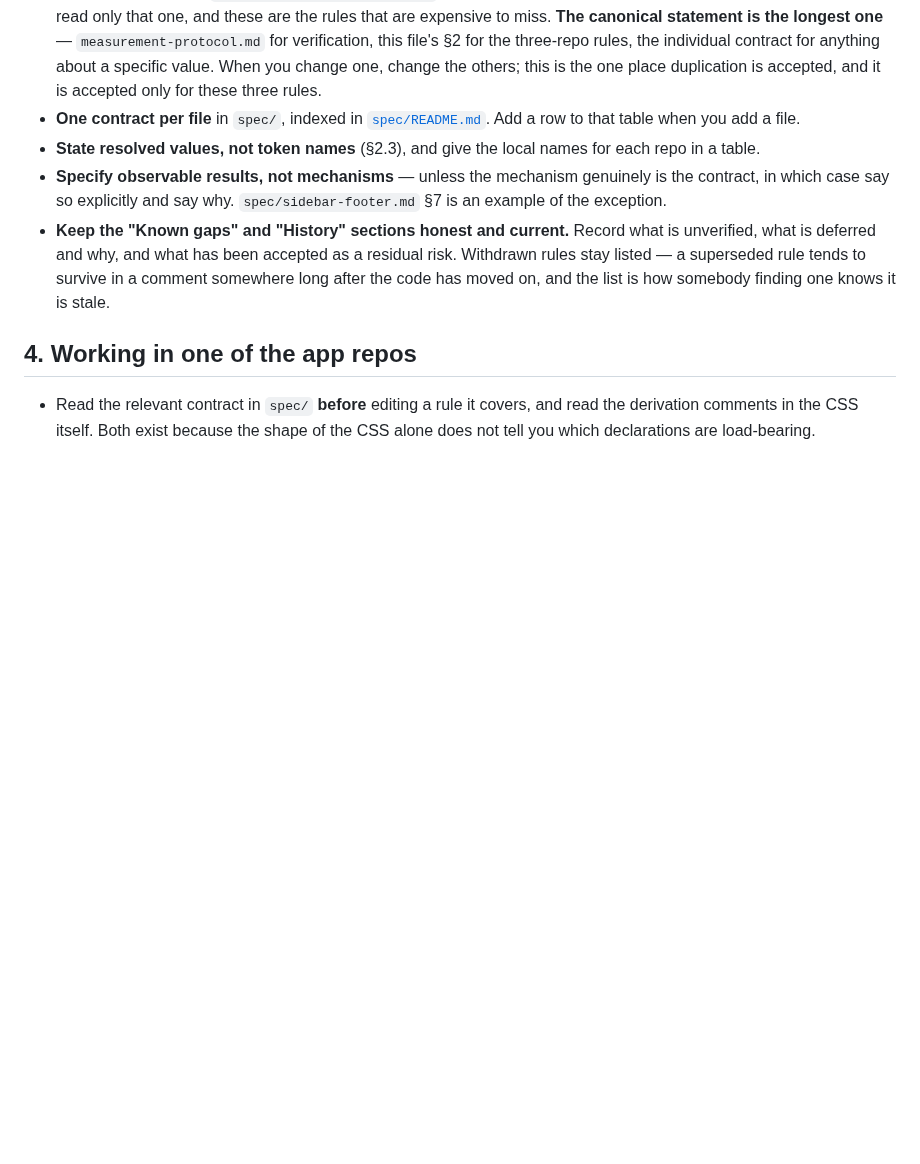
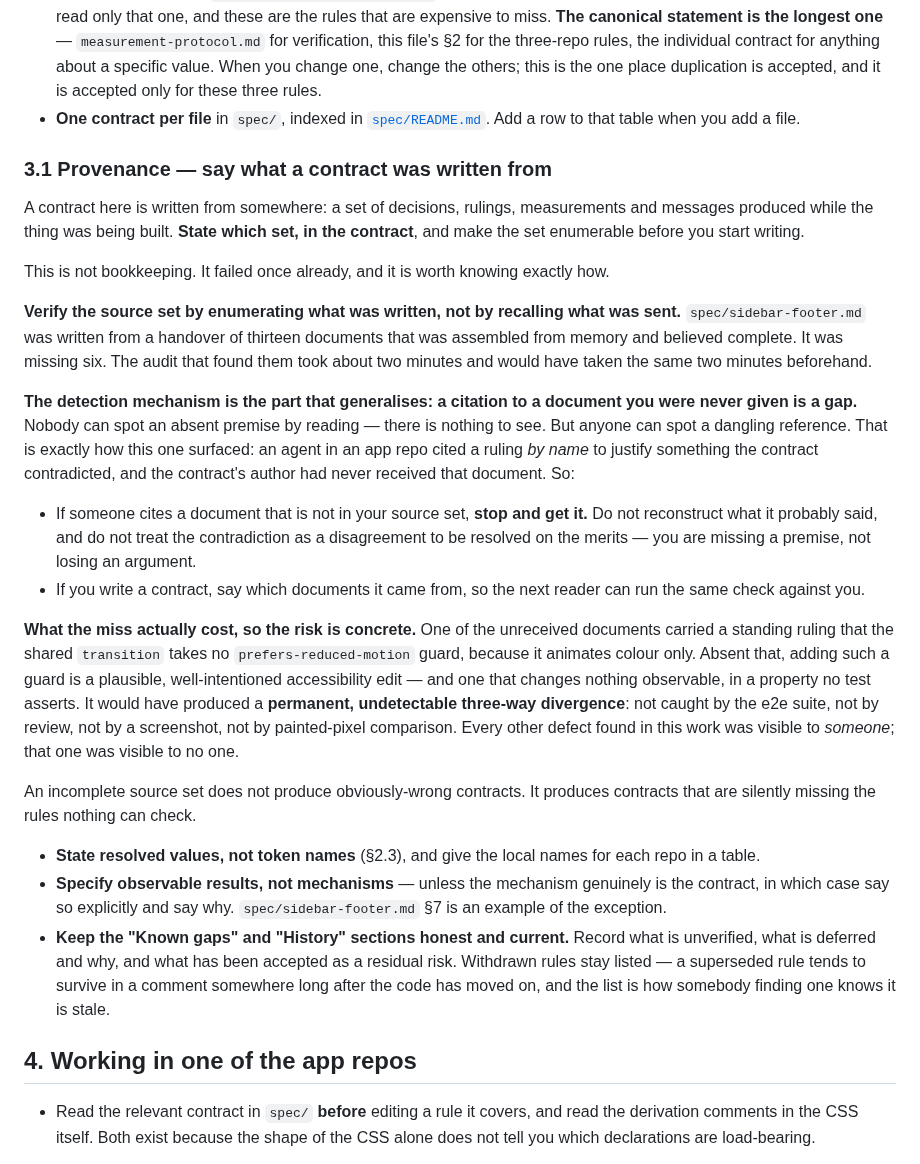
Before and after one commit to mikaelstaldal/mysuite, a Markdown page: AGENTS.md, the part around the change. Rendered like a GitHub page; blank space fills up the shorter version.

Commit message:
Record provenance, and how to detect a missing premise
This contract was written from a handover assembled from memory and
believed complete. It was missing six documents, one of which carried a
standing ruling — no prefers-reduced-motion guard on the shared
transition — whose absence would have produced a permanent, undetectable
three-way divergence. A plausible accessibility edit, no observable
change, no test asserting it. Every other defect in this work was visible
to someone; that one was visible to no one.

AGENTS.md §3.1 records the practice: state what a contract was written
from, and verify the set by enumerating what was written rather than
recalling what was sent.

The detection mechanism is the part that generalises, so it leads. Nobody
can spot an absent premise by reading — there is nothing to see. Anyone
can spot a dangling reference. This gap surfaced exactly that way: an app
agent cited a ruling by name to justify something the contract
contradicted, and the author had never received it. Hence the rule: a
citation to a document you were not given is a missing premise, not a
disagreement to resolve on the merits.

sidebar-footer.md now names its own nineteen-document source set, so the
same check can be run against it.

Approved by the manager, whose omission it was and who asked for both the
detection mechanism and the enumerate-don't-recall point to be stated
from what happened rather than in the abstract.

Co-Authored-By: Claude Opus 5 <noreply@anthropic.com>

```diff
--- a/AGENTS.md
+++ b/AGENTS.md
@@ -135,6 +135,43 @@ So:
   it is accepted only for these three rules.
 - **One contract per file** in `spec/`, indexed in [`spec/README.md`](spec/README.md). Add a
   row to that table when you add a file.
+
+### 3.1 Provenance — say what a contract was written from
+
+A contract here is written from somewhere: a set of decisions, rulings, measurements and
+messages produced while the thing was being built. **State which set, in the contract**, and
+make the set enumerable before you start writing.
+
+This is not bookkeeping. It failed once already, and it is worth knowing exactly how.
+
+**Verify the source set by enumerating what was written, not by recalling what was sent.**
+`spec/sidebar-footer.md` was written from a handover of thirteen documents that was assembled
+from memory and believed complete. It was missing six. The audit that found them took about
+two minutes and would have taken the same two minutes beforehand.
+
+**The detection mechanism is the part that generalises: a citation to a document you were
+never given is a gap.** Nobody can spot an absent premise by reading — there is nothing to
+see. But anyone can spot a dangling reference. That is exactly how this one surfaced: an agent
+in an app repo cited a ruling *by name* to justify something the contract contradicted, and
+the contract's author had never received that document. So:
+
+- If someone cites a document that is not in your source set, **stop and get it.** Do not
+  reconstruct what it probably said, and do not treat the contradiction as a disagreement to
+  be resolved on the merits — you are missing a premise, not losing an argument.
+- If you write a contract, say which documents it came from, so the next reader can run the
+  same check against you.
+
+**What the miss actually cost, so the risk is concrete.** One of the unreceived documents
+carried a standing ruling that the shared `transition` takes no `prefers-reduced-motion`
+guard, because it animates colour only. Absent that, adding such a guard is a plausible,
+well-intentioned accessibility edit — and one that changes nothing observable, in a property
+no test asserts. It would have produced a **permanent, undetectable three-way divergence**:
+not caught by the e2e suite, not by review, not by a screenshot, not by painted-pixel
+comparison. Every other defect found in this work was visible to *someone*; that one was
+visible to no one.
+
+An incomplete source set does not produce obviously-wrong contracts. It produces contracts
+that are silently missing the rules nothing can check.
 - **State resolved values, not token names** (§2.3), and give the local names for each repo
   in a table.
 - **Specify observable results, not mechanisms** — unless the mechanism genuinely is the
```
Also changed, not shown: spec/sidebar-footer.md (+8 -0 lines).
